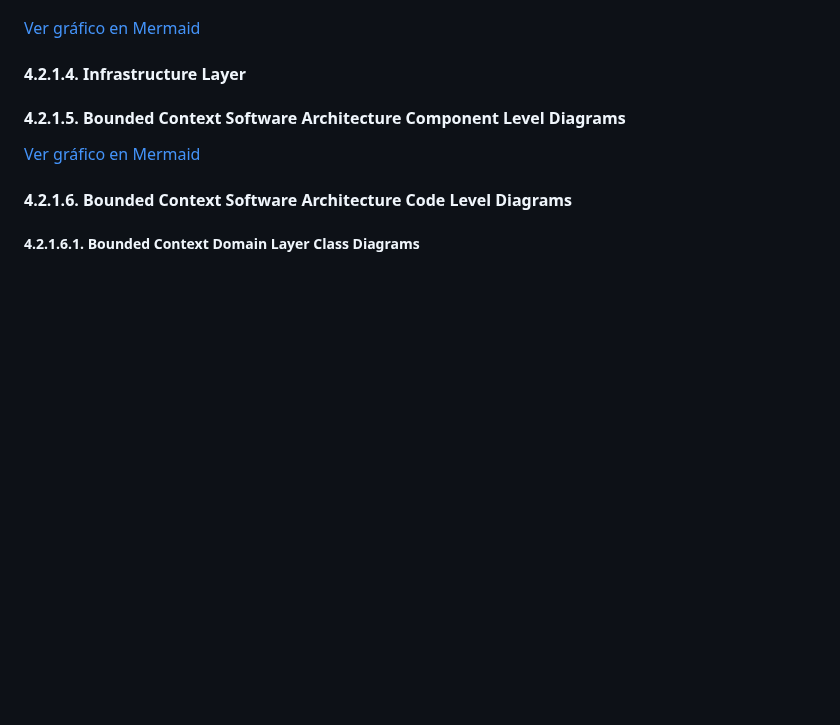
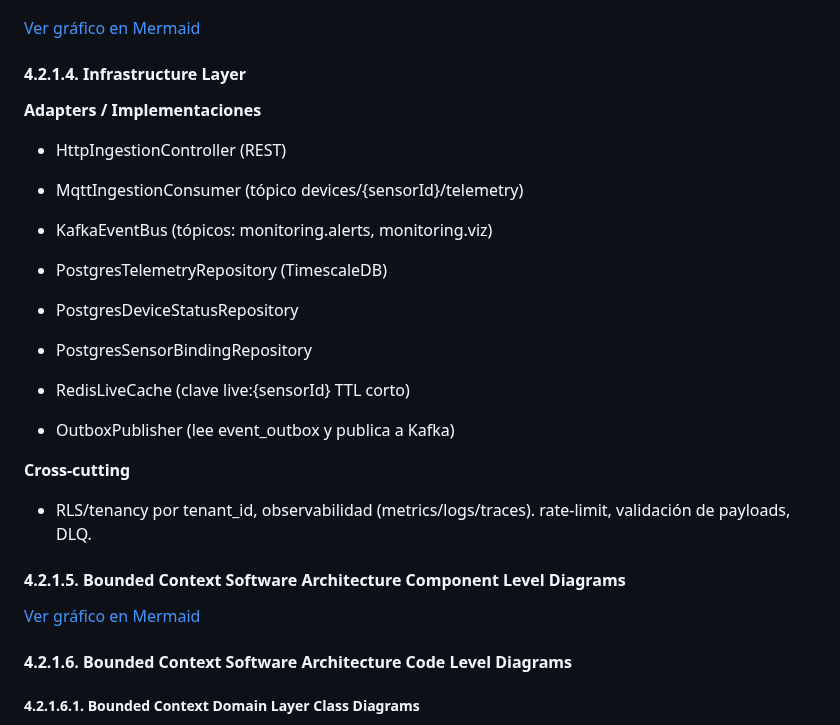
Before and after one commit to Los-Parkers-IoT/LosParkers-report, a Markdown page: README.md, the part around the change. Drawn GitHub-style; blank space fills up the shorter version.

Commit message:
docs: add Infrastructure Layer

```diff
--- a/README.md
+++ b/README.md
@@ -462,6 +462,28 @@ Responsabilidad: Ingestar y evaluar telemetría (temperatura/GPS/humedad) contra
 
 #### 4.2.1.4. Infrastructure Layer
 
+**Adapters / Implementaciones**
+
+  - HttpIngestionController (REST)
+
+  - MqttIngestionConsumer (tópico devices/{sensorId}/telemetry)
+
+  - KafkaEventBus (tópicos: monitoring.alerts, monitoring.viz)
+
+  - PostgresTelemetryRepository (TimescaleDB)
+
+  - PostgresDeviceStatusRepository
+
+  - PostgresSensorBindingRepository
+
+  - RedisLiveCache (clave live:{sensorId} TTL corto)
+
+  - OutboxPublisher (lee event_outbox y publica a Kafka)
+
+**Cross-cutting**
+
+  - RLS/tenancy por tenant_id, observabilidad (metrics/logs/traces). rate-limit, validación de payloads, DLQ.
+
 #### 4.2.1.5. Bounded Context Software Architecture Component Level Diagrams
 
 [Ver gráfico en Mermaid](https://www.mermaidchart.com/app/projects/f9114f89-7e7c-4378-9a7e-53fc0436e622/diagrams/2b56cea5-6f35-4228-b70e-2052df1785b7/version/v0.1/edit)
```
